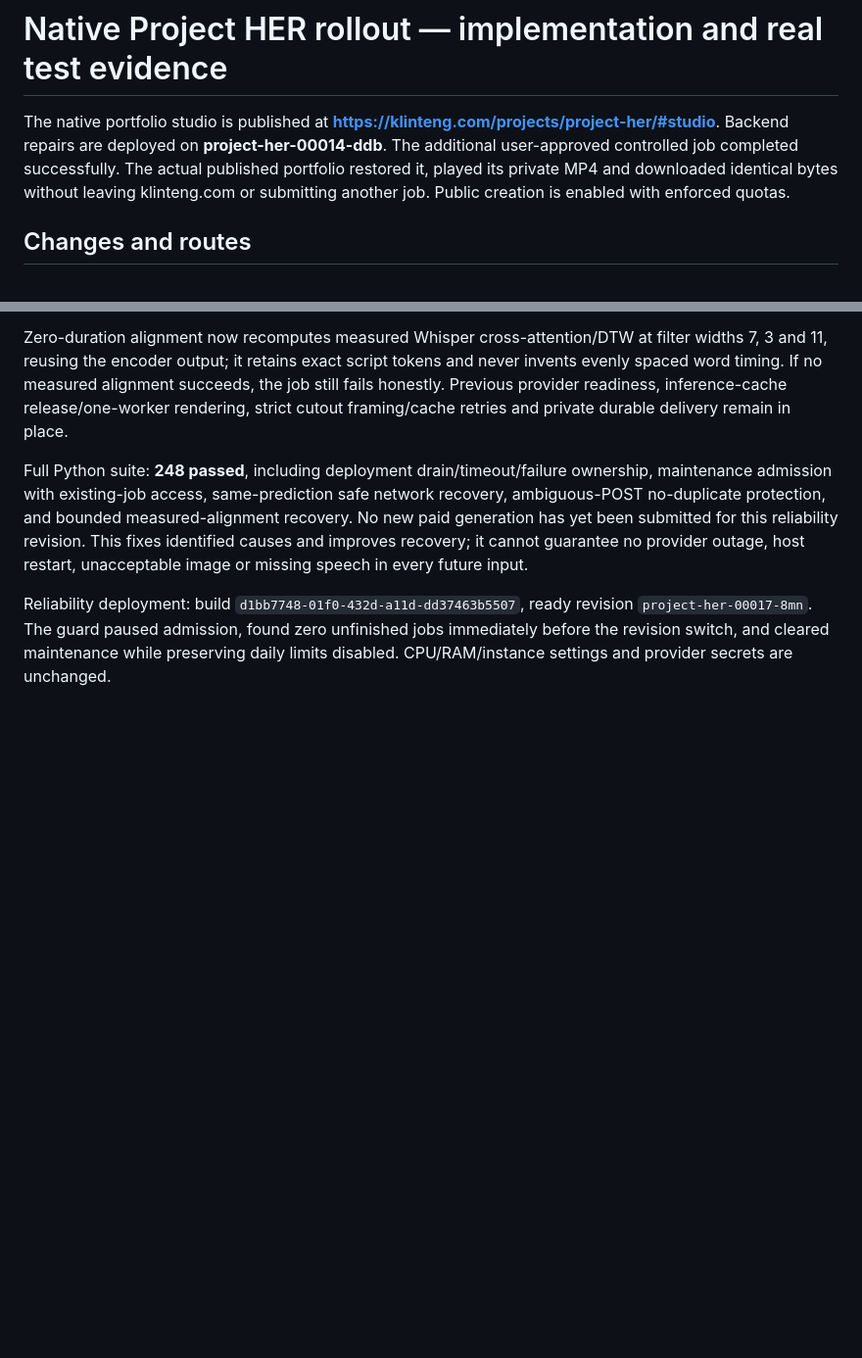
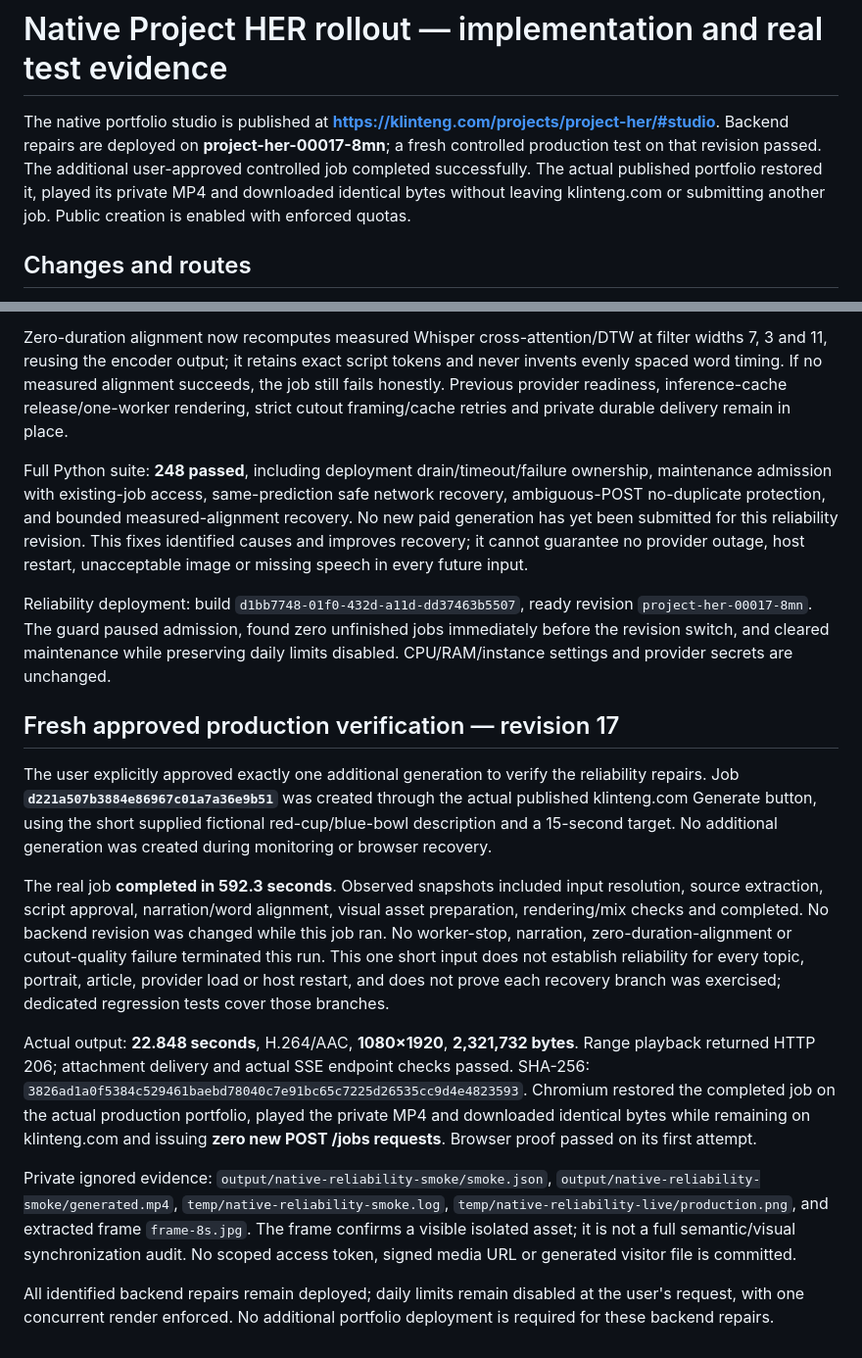
Before and after one commit to klintenG/project-HER, a Markdown page: docs/native-portfolio-rollout.md, 2 parts joined by grey strips. Shown at 98% size. Rendered like a GitHub page; blank space fills up the shorter version.

Commit message:
Record successful production verification of reliability repairs

```diff
--- a/docs/native-portfolio-rollout.md
+++ b/docs/native-portfolio-rollout.md
@@ -1,6 +1,6 @@
 # Native Project HER rollout — implementation and real test evidence
 
-The native portfolio studio is published at **https://klinteng.com/projects/project-her/#studio**. Backend repairs are deployed on **project-her-00014-ddb**. The additional user-approved controlled job completed successfully. The actual published portfolio restored it, played its private MP4 and downloaded identical bytes without leaving klinteng.com or submitting another job. Public creation is enabled with enforced quotas.
+The native portfolio studio is published at **https://klinteng.com/projects/project-her/#studio**. Backend repairs are deployed on **project-her-00017-8mn**; a fresh controlled production test on that revision passed. The additional user-approved controlled job completed successfully. The actual published portfolio restored it, played its private MP4 and downloaded identical bytes without leaving klinteng.com or submitting another job. Public creation is enabled with enforced quotas.
 
 ## Changes and routes
 
@@ -118,3 +118,16 @@ Zero-duration alignment now recomputes measured Whisper cross-attention/DTW at f
 Full Python suite: **248 passed**, including deployment drain/timeout/failure ownership, maintenance admission with existing-job access, same-prediction safe network recovery, ambiguous-POST no-duplicate protection, and bounded measured-alignment recovery. No new paid generation has yet been submitted for this reliability revision. This fixes identified causes and improves recovery; it cannot guarantee no provider outage, host restart, unacceptable image or missing speech in every future input.
 
 Reliability deployment: build `d1bb7748-01f0-432d-a11d-dd37463b5507`, ready revision `project-her-00017-8mn`. The guard paused admission, found zero unfinished jobs immediately before the revision switch, and cleared maintenance while preserving daily limits disabled. CPU/RAM/instance settings and provider secrets are unchanged.
+
+
+## Fresh approved production verification — revision 17
+
+The user explicitly approved exactly one additional generation to verify the reliability repairs. Job **`d221a507b3884e86967c01a7a36e9b51`** was created through the actual published klinteng.com Generate button, using the short supplied fictional red-cup/blue-bowl description and a 15-second target. No additional generation was created during monitoring or browser recovery.
+
+The real job **completed in 592.3 seconds**. Observed snapshots included input resolution, source extraction, script approval, narration/word alignment, visual asset preparation, rendering/mix checks and completed. No backend revision was changed while this job ran. No worker-stop, narration, zero-duration-alignment or cutout-quality failure terminated this run. This one short input does not establish reliability for every topic, portrait, article, provider load or host restart, and does not prove each recovery branch was exercised; dedicated regression tests cover those branches.
+
+Actual output: **22.848 seconds**, H.264/AAC, **1080×1920**, **2,321,732 bytes**. Range playback returned HTTP 206; attachment delivery and actual SSE endpoint checks passed. SHA-256: `3826ad1a0f5384c529461baebd78040c7e91bc65c7225d26535cc9d4e4823593`. Chromium restored the completed job on the actual production portfolio, played the private MP4 and downloaded identical bytes while remaining on klinteng.com and issuing **zero new POST /jobs requests**. Browser proof passed on its first attempt.
+
+Private ignored evidence: `output/native-reliability-smoke/smoke.json`, `output/native-reliability-smoke/generated.mp4`, `temp/native-reliability-smoke.log`, `temp/native-reliability-live/production.png`, and extracted frame `frame-8s.jpg`. The frame confirms a visible isolated asset; it is not a full semantic/visual synchronization audit. No scoped access token, signed media URL or generated visitor file is committed.
+
+All identified backend repairs remain deployed; daily limits remain disabled at the user's request, with one concurrent render enforced. No additional portfolio deployment is required for these backend repairs.
```
